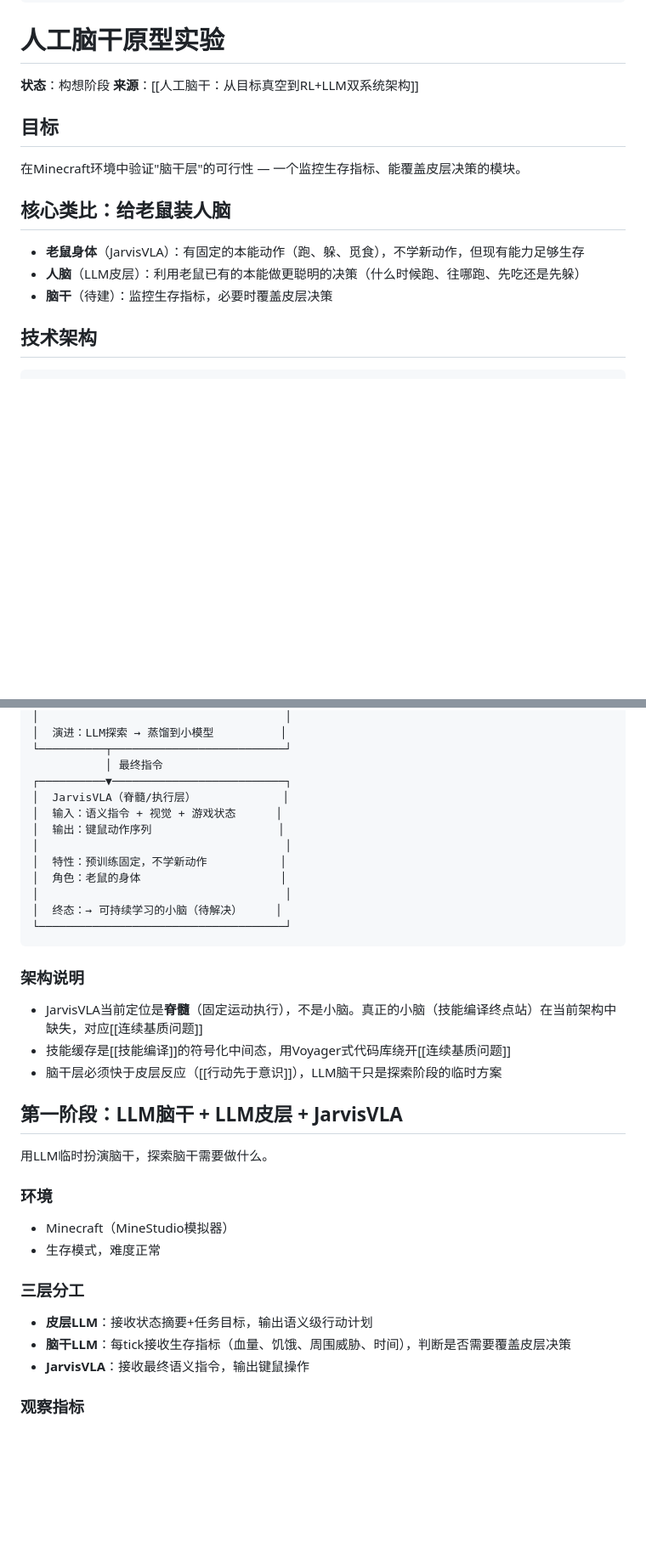
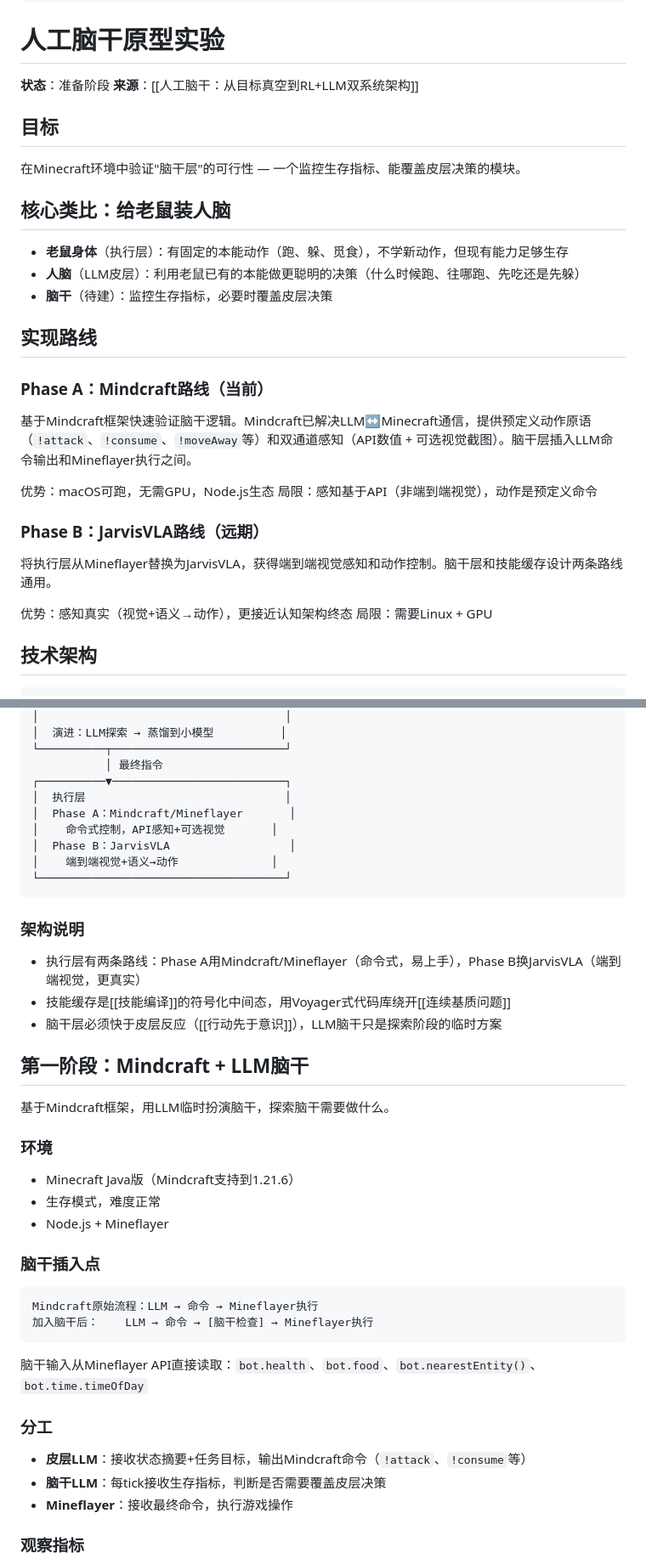
Before and after one commit to Fzhiyu1/cognitive-network, a Markdown page: 3-projects/人工脑干原型实验.md, 2 parts joined by grey strips. Shown at 85% size. GitHub-like rendering; blank space fills up the shorter version.

Commit message:
update: 人工脑干原型实验 - 加入Mindcraft路线（Phase A）和JarvisVLA路线（Phase B）双轨方案

````diff
--- a/3-projects/人工脑干原型实验.md
+++ b/3-projects/人工脑干原型实验.md
@@ -4,7 +4,7 @@ tags: [AI, 认知科学, 工程, 实验]
 
 # 人工脑干原型实验
 
-**状态**：构想阶段
+**状态**：准备阶段
 **来源**：[[人工脑干：从目标真空到RL+LLM双系统架构]]
 
 ## 目标
@@ -13,9 +13,25 @@ tags: [AI, 认知科学, 工程, 实验]
 
 ## 核心类比：给老鼠装人脑
 
-- **老鼠身体**（JarvisVLA）：有固定的本能动作（跑、躲、觅食），不学新动作，但现有能力足够生存
+- **老鼠身体**（执行层）：有固定的本能动作（跑、躲、觅食），不学新动作，但现有能力足够生存
 - **人脑**（LLM皮层）：利用老鼠已有的本能做更聪明的决策（什么时候跑、往哪跑、先吃还是先躲）
 - **脑干**（待建）：监控生存指标，必要时覆盖皮层决策
+
+## 实现路线
+
+### Phase A：Mindcraft路线（当前）
+
+基于Mindcraft框架快速验证脑干逻辑。Mindcraft已解决LLM↔Minecraft通信，提供预定义动作原语（`!attack`、`!consume`、`!moveAway`等）和双通道感知（API数值 + 可选视觉截图）。脑干层插入LLM命令输出和Mineflayer执行之间。
+
+优势：macOS可跑，无需GPU，Node.js生态
+局限：感知基于API（非端到端视觉），动作是预定义命令
+
+### Phase B：JarvisVLA路线（远期）
+
+将执行层从Mineflayer替换为JarvisVLA，获得端到端视觉感知和动作控制。脑干层和技能缓存设计两条路线通用。
+
+优势：感知真实（视觉+语义→动作），更接近认知架构终态
+局限：需要Linux + GPU
 
 ## 技术架构
 
@@ -51,35 +67,41 @@ tags: [AI, 认知科学, 工程, 实验]
 └──────────┬──────────────────────────┘
            │ 最终指令
 ┌──────────▼──────────────────────────┐
-│  JarvisVLA（脊髓/执行层）             │
-│  输入：语义指令 + 视觉 + 游戏状态      │
-│  输出：键鼠动作序列                   │
-│                                     │
-│  特性：预训练固定，不学新动作           │
-│  角色：老鼠的身体                     │
-│                                     │
-│  终态：→ 可持续学习的小脑（待解决）     │
+│  执行层                              │
+│  Phase A：Mindcraft/Mineflayer       │
+│    命令式控制，API感知+可选视觉       │
+│  Phase B：JarvisVLA                  │
+│    端到端视觉+语义→动作              │
 └─────────────────────────────────────┘
 ```
 
 ### 架构说明
 
-- JarvisVLA当前定位是**脊髓**（固定运动执行），不是小脑。真正的小脑（技能编译终点站）在当前架构中缺失，对应[[连续基质问题]]
+- 执行层有两条路线：Phase A用Mindcraft/Mineflayer（命令式，易上手），Phase B换JarvisVLA（端到端视觉，更真实）
 - 技能缓存是[[技能编译]]的符号化中间态，用Voyager式代码库绕开[[连续基质问题]]
 - 脑干层必须快于皮层反应（[[行动先于意识]]），LLM脑干只是探索阶段的临时方案
 
-## 第一阶段：LLM脑干 + LLM皮层 + JarvisVLA
+## 第一阶段：Mindcraft + LLM脑干
 
-用LLM临时扮演脑干，探索脑干需要做什么。
+基于Mindcraft框架，用LLM临时扮演脑干，探索脑干需要做什么。
 
 ### 环境
-- Minecraft（MineStudio模拟器）
+- Minecraft Java版（Mindcraft支持到1.21.6）
 - 生存模式，难度正常
+- Node.js + Mineflayer
 
-### 三层分工
-- **皮层LLM**：接收状态摘要+任务目标，输出语义级行动计划
-- **脑干LLM**：每tick接收生存指标（血量、饥饿、周围威胁、时间），判断是否需要覆盖皮层决策
-- **JarvisVLA**：接收最终语义指令，输出键鼠操作
+### 脑干插入点
+```
+Mindcraft原始流程：LLM → 命令 → Mineflayer执行
+加入脑干后：    LLM → 命令 → [脑干检查] → Mineflayer执行
+```
+
+脑干输入从Mineflayer API直接读取：`bot.health`、`bot.food`、`bot.nearestEntity()`、`bot.time.timeOfDay`
+
+### 分工
+- **皮层LLM**：接收状态摘要+任务目标，输出Mindcraft命令（`!attack`、`!consume`等）
+- **脑干LLM**：每tick接收生存指标，判断是否需要覆盖皮层决策
+- **Mineflayer**：接收最终命令，执行游戏操作
 
 ### 观察指标
 - 脑干在什么条件下发出中断
````
Also changed, not shown: other parts of 3-projects/人工脑干原型实验.md (+4 -3 lines).
